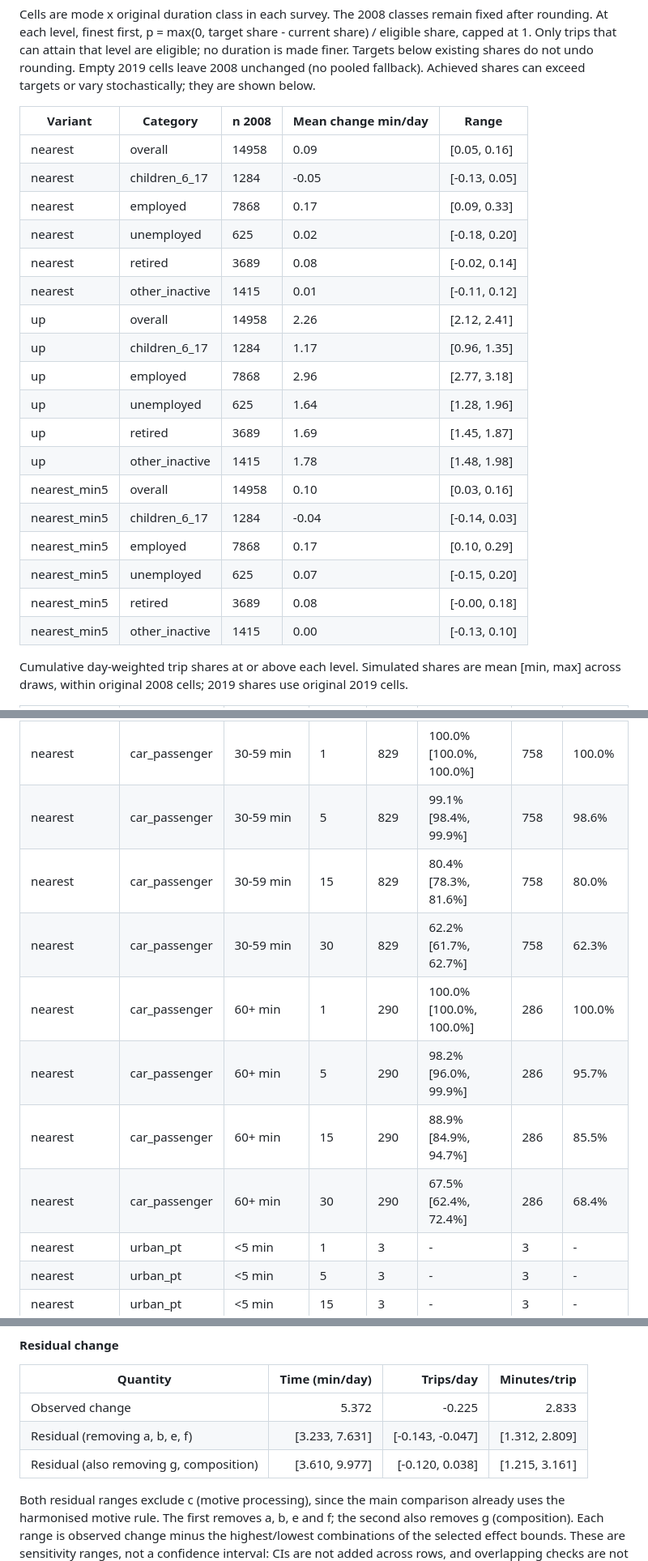
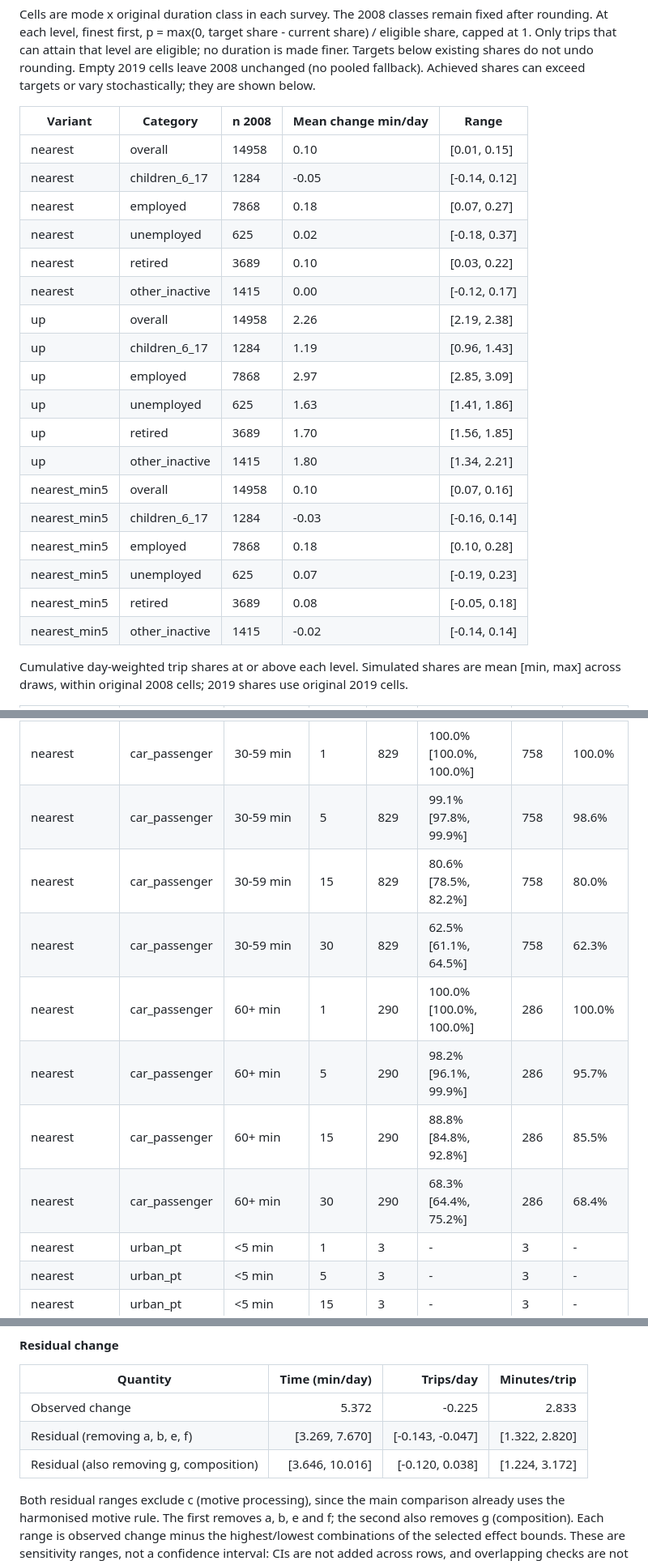
Before and after one commit to vastuhlfauth/phd_model, a Markdown page: docs/data/step12_variation.md, 3 parts joined by grey strips. Shown at 81% size. Drawn GitHub-style.

```diff
--- a/docs/data/step12_variation.md
+++ b/docs/data/step12_variation.md
@@ -551,24 +551,24 @@ Cells are mode x original duration class in each survey. The 2008 classes remain
 
 | Variant | Category | n 2008 | Mean change min/day | Range |
 |---|---|---|---|---|
-| nearest | overall | 14958 | 0.09 | [0.05, 0.16] |
-| nearest | children_6_17 | 1284 | -0.05 | [-0.13, 0.05] |
-| nearest | employed | 7868 | 0.17 | [0.09, 0.33] |
-| nearest | unemployed | 625 | 0.02 | [-0.18, 0.20] |
-| nearest | retired | 3689 | 0.08 | [-0.02, 0.14] |
-| nearest | other_inactive | 1415 | 0.01 | [-0.11, 0.12] |
-| up | overall | 14958 | 2.26 | [2.12, 2.41] |
-| up | children_6_17 | 1284 | 1.17 | [0.96, 1.35] |
-| up | employed | 7868 | 2.96 | [2.77, 3.18] |
-| up | unemployed | 625 | 1.64 | [1.28, 1.96] |
-| up | retired | 3689 | 1.69 | [1.45, 1.87] |
-| up | other_inactive | 1415 | 1.78 | [1.48, 1.98] |
-| nearest_min5 | overall | 14958 | 0.10 | [0.03, 0.16] |
-| nearest_min5 | children_6_17 | 1284 | -0.04 | [-0.14, 0.03] |
-| nearest_min5 | employed | 7868 | 0.17 | [0.10, 0.29] |
-| nearest_min5 | unemployed | 625 | 0.07 | [-0.15, 0.20] |
-| nearest_min5 | retired | 3689 | 0.08 | [-0.00, 0.18] |
-| nearest_min5 | other_inactive | 1415 | 0.00 | [-0.13, 0.10] |
+| nearest | overall | 14958 | 0.10 | [0.01, 0.15] |
+| nearest | children_6_17 | 1284 | -0.05 | [-0.14, 0.12] |
+| nearest | employed | 7868 | 0.18 | [0.07, 0.27] |
+| nearest | unemployed | 625 | 0.02 | [-0.18, 0.37] |
+| nearest | retired | 3689 | 0.10 | [0.03, 0.22] |
+| nearest | other_inactive | 1415 | 0.00 | [-0.12, 0.17] |
+| up | overall | 14958 | 2.26 | [2.19, 2.38] |
+| up | children_6_17 | 1284 | 1.19 | [0.96, 1.43] |
+| up | employed | 7868 | 2.97 | [2.85, 3.09] |
+| up | unemployed | 625 | 1.63 | [1.41, 1.86] |
+| up | retired | 3689 | 1.70 | [1.56, 1.85] |
+| up | other_inactive | 1415 | 1.80 | [1.34, 2.21] |
+| nearest_min5 | overall | 14958 | 0.10 | [0.07, 0.16] |
+| nearest_min5 | children_6_17 | 1284 | -0.03 | [-0.16, 0.14] |
+| nearest_min5 | employed | 7868 | 0.18 | [0.10, 0.28] |
+| nearest_min5 | unemployed | 625 | 0.07 | [-0.19, 0.23] |
+| nearest_min5 | retired | 3689 | 0.08 | [-0.05, 0.18] |
+| nearest_min5 | other_inactive | 1415 | -0.02 | [-0.14, 0.14] |
 
 Cumulative day-weighted trip shares at or above each level. Simulated shares are mean [min, max] across draws, within original 2008 cells; 2019 shares use original 2019 cells.
 
@@ -665,11 +665,11 @@ Cumulative day-weighted trip shares at or above each level. Simulated shares are
 | nearest | car_passenger | 30-59 min | 1 | 829 | 100.0% [100.0%, 100.0%] | 758 | 100.0% |
-| nearest | car_passenger | 30-59 min | 5 | 829 | 99.1% [98.4%, 99.9%] | 758 | 98.6% |
-| nearest | car_passenger | 30-59 min | 15 | 829 | 80.4% [78.3%, 81.6%] | 758 | 80.0% |
-| nearest | car_passenger | 30-59 min | 30 | 829 | 62.2% [61.7%, 62.7%] | 758 | 62.3% |
+| nearest | car_passenger | 30-59 min | 5 | 829 | 99.1% [97.8%, 99.9%] | 758 | 98.6% |
+| nearest | car_passenger | 30-59 min | 15 | 829 | 80.6% [78.5%, 82.2%] | 758 | 80.0% |
+| nearest | car_passenger | 30-59 min | 30 | 829 | 62.5% [61.1%, 64.5%] | 758 | 62.3% |
 | nearest | car_passenger | 60+ min | 1 | 290 | 100.0% [100.0%, 100.0%] | 286 | 100.0% |
-| nearest | car_passenger | 60+ min | 5 | 290 | 98.2% [96.0%, 99.9%] | 286 | 95.7% |
-| nearest | car_passenger | 60+ min | 15 | 290 | 88.9% [84.9%, 94.7%] | 286 | 85.5% |
-| nearest | car_passenger | 60+ min | 30 | 290 | 67.5% [62.4%, 72.4%] | 286 | 68.4% |
+| nearest | car_passenger | 60+ min | 5 | 290 | 98.2% [96.1%, 99.9%] | 286 | 95.7% |
+| nearest | car_passenger | 60+ min | 15 | 290 | 88.8% [84.8%, 92.8%] | 286 | 85.5% |
+| nearest | car_passenger | 60+ min | 30 | 290 | 68.3% [64.4%, 75.2%] | 286 | 68.4% |
 | nearest | urban_pt | <5 min | 1 | 3 | - | 3 | - |
 | nearest | urban_pt | <5 min | 5 | 3 | - | 3 | - |
 | nearest | urban_pt | <5 min | 15 | 3 | - | 3 | - |
@@ -1316,8 +1316,8 @@ A positive effect means the difference raises the measured 2019 value (and hence
 | Quantity | Time (min/day) | Trips/day | Minutes/trip |
 |---|---:|---:|---:|
 | Observed change | 5.372 | -0.225 | 2.833 |
-| Residual (removing a, b, e, f) | [3.233, 7.631] | [-0.143, -0.047] | [1.312, 2.809] |
-| Residual (also removing g, composition) | [3.610, 9.977] | [-0.120, 0.038] | [1.215, 3.161] |
+| Residual (removing a, b, e, f) | [3.269, 7.670] | [-0.143, -0.047] | [1.322, 2.820] |
+| Residual (also removing g, composition) | [3.646, 10.016] | [-0.120, 0.038] | [1.224, 3.172] |
 
 Both residual ranges exclude c (motive processing), since the main comparison already uses the harmonised motive rule. The first removes a, b, e and f; the second also removes g (composition). Each range is observed change minus the highest/lowest combinations of the selected effect bounds. These are sensitivity ranges, not a confidence interval: CIs are not added across rows, and overlapping checks are not an identified causal decomposition. Distance is excluded. Missing required effects make the corresponding residual unavailable.
 
```
Also changed, not shown: other parts of docs/data/step12_variation.md (+228 -228 lines), docs/data/step11_compare.md (+7 -7 lines), docs/data/step11_compare/compare_time_by_category.png.
